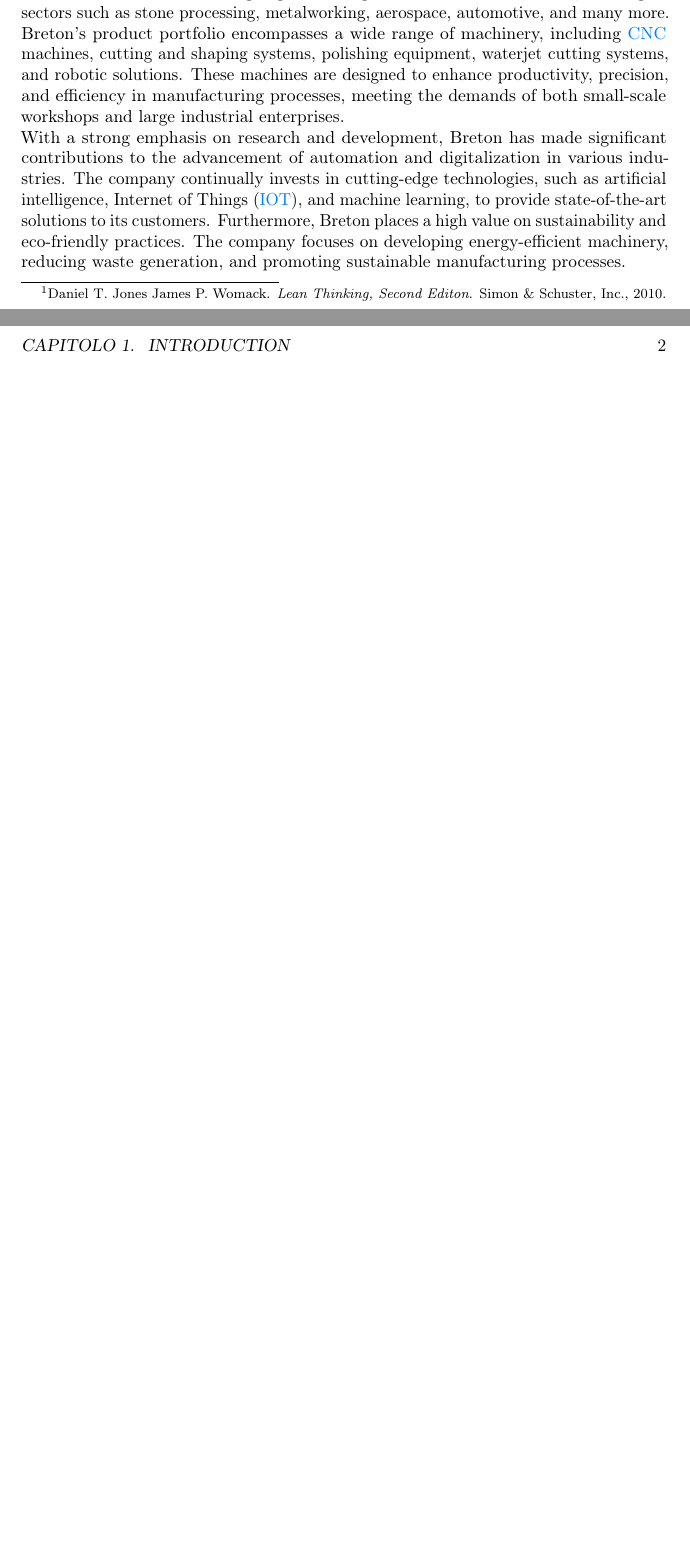
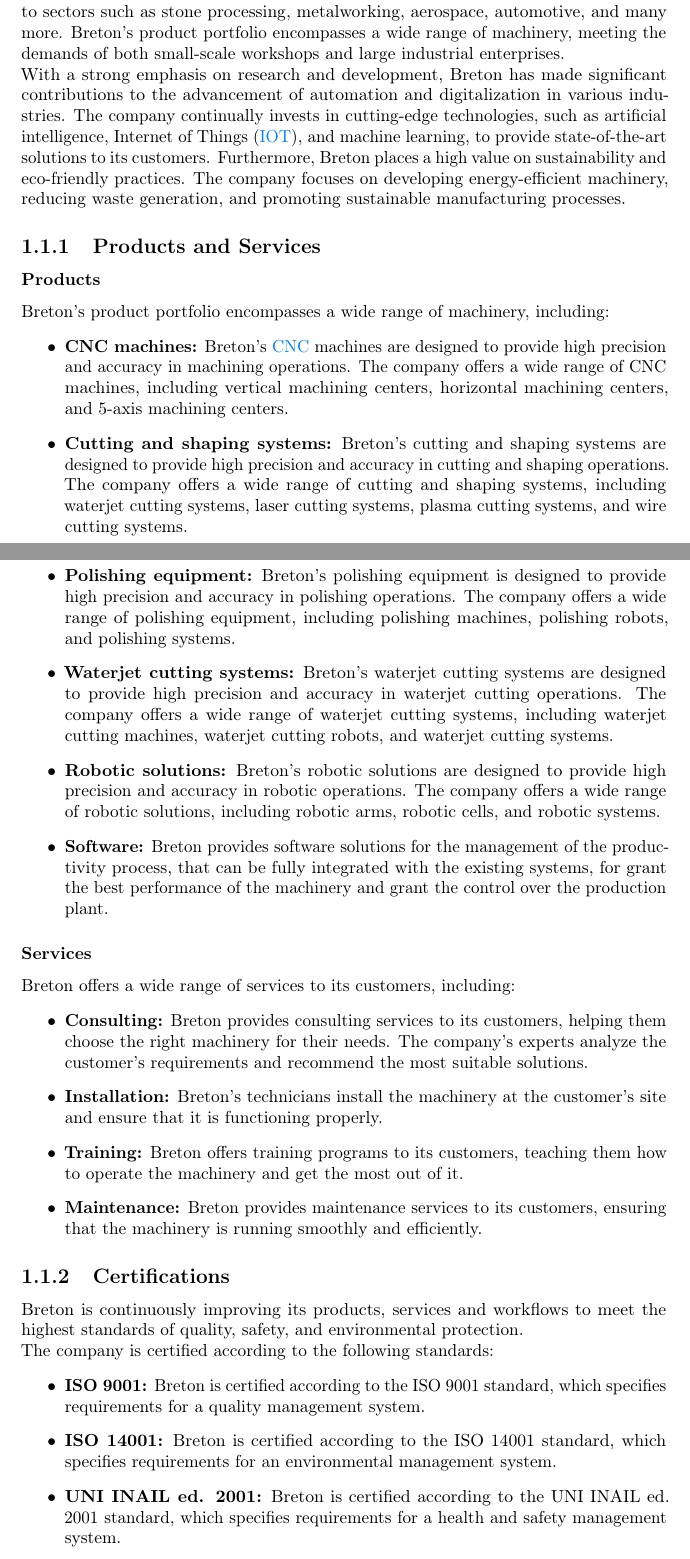
Before and after one commit to marco-bernardi/CS-BachelorThesis, a LaTeX thesis (thesis.tex, which reads chapters/introduzione.tex): two parts of pages 8 and 9 of 21 before the commit and two parts of pages 9 and 10 of 23 after it, joined at a grey line, cut so that both start at the same text, the shorter picture padded with empty space. Compiled offline with pdfLaTeX.

Commit message:
Add content to introduction

```diff
--- a/chapters/introduzione.tex
+++ b/chapters/introduzione.tex
@@ -10,4 +2,12 @@
-citazione\footcite{womak:lean-thinking} \\
+% \label{cap:Introduction}
+%
+% Introduzione al contesto applicativo.\\
+%
+% \noindent Esempio di citazione in linea \\
+% \cite{site:agile-manifesto}. \\
+%
+% \noindent Esempio di citazione nel pie' di pagina \\
+% citazione\footcite{womak:lean-thinking} \\
 
 \section{The company}
 
@@ -16,9 +16,36 @@
 The company's headquarters are located in Castello di Godego, Italy,
 and it operates multiple production facilities and subsidaries worldwide.\\
 Breton is known for its cutting-edge technologies and innovative solutions, catering to sectors such as stone processing, metalworking, aerospace, automotive, and many more.
-Breton's product portfolio encompasses a wide range of machinery, including \gls{cncg} machines, cutting and shaping systems, polishing equipment, waterjet cutting systems, and robotic solutions. These machines are designed to enhance productivity, precision, and efficiency in manufacturing processes, meeting the demands of both small-scale workshops and large industrial enterprises.\\
+Breton's product portfolio encompasses a wide range of machinery, meeting the demands of both small-scale workshops and large industrial enterprises.\\
 With a strong emphasis on research and development, Breton has made significant contributions to the advancement of automation and digitalization in various industries. The company continually invests in cutting-edge technologies, such as artificial intelligence, Internet of Things (\gls{iotg}), and machine learning, to provide state-of-the-art solutions to its customers.
 Furthermore, Breton places a high value on sustainability and eco-friendly practices. The company focuses on developing energy-efficient machinery, reducing waste generation, and promoting sustainable manufacturing processes.
+\subsection{Products and Services}
+\subsubsection{Products}
+Breton's product portfolio encompasses a wide range of machinery, including:
+\begin{itemize}
+    \item \textbf{CNC machines:} Breton's \gls{cncg} machines are designed to provide high precision and accuracy in machining operations. The company offers a wide range of CNC machines, including vertical machining centers, horizontal machining centers, and 5-axis machining centers.
+    \item \textbf{Cutting and shaping systems:} Breton's cutting and shaping systems are designed to provide high precision and accuracy in cutting and shaping operations. The company offers a wide range of cutting and shaping systems, including waterjet cutting systems, laser cutting systems, plasma cutting systems, and wire cutting systems.
+    \item \textbf{Polishing equipment:} Breton's polishing equipment is designed to provide high precision and accuracy in polishing operations. The company offers a wide range of polishing equipment, including polishing machines, polishing robots, and polishing systems.
+    \item \textbf{Waterjet cutting systems:} Breton's waterjet cutting systems are designed to provide high precision and accuracy in waterjet cutting operations. The company offers a wide range of waterjet cutting systems, including waterjet cutting machines, waterjet cutting robots, and waterjet cutting systems.
+    \item \textbf{Robotic solutions:} Breton's robotic solutions are designed to provide high precision and accuracy in robotic operations. The company offers a wide range of robotic solutions, including robotic arms, robotic cells, and robotic systems.
+    \item \textbf{Software:} Breton provides software solutions for the management of the productivity process, that can be fully integrated with the existing systems, for grant the best performance of the machinery and grant the control over the production plant.
+\end{itemize}
+\subsubsection{Services}
+Breton offers a wide range of services to its customers, including:
+\begin{itemize}
+    \item \textbf{Consulting:} Breton provides consulting services to its customers, helping them choose the right machinery for their needs. The company's experts analyze the customer's requirements and recommend the most suitable solutions.
+    \item \textbf{Installation:} Breton's technicians install the machinery at the customer's site and ensure that it is functioning properly.
+    \item \textbf{Training:} Breton offers training programs to its customers, teaching them how to operate the machinery and get the most out of it.
+    \item \textbf{Maintenance:} Breton provides maintenance services to its customers, ensuring that the machinery is running smoothly and efficiently.
+\end{itemize}
+\subsection{Certifications}
+Breton is continuously improving its products, services and workflows to meet the highest standards of quality, safety, and environmental protection. \\
+The company is certified according to the following standards:
+\begin{itemize}
+    \item \textbf{ISO 9001:} Breton is certified according to the ISO 9001 standard, which specifies requirements for a quality management system.
+    \item \textbf{ISO 14001:} Breton is certified according to the ISO 14001 standard, which specifies requirements for an environmental management system.
+    \item \textbf{UNI INAIL ed. 2001:} Breton is certified according to the UNI INAIL ed. 2001 standard, which specifies requirements for a health and safety management system.
+\end{itemize}
 \section{The idea}
 
 The first request of the company was to extract the main features of the marble slab, such as the veins for translate it to GCODE and process it with the company \gls{cncg} machines.\\
```
Also changed, not shown: appendix/appendice-a.tex (+1 -1 lines), appendix/bibliography.tex (+2 -2 lines), config/packages.tex (+2 -2 lines), config/thesis-config.tex (+17 -9 lines), preface/title-page.tex (+3 -3 lines), chapters/introduzione.tex (8 more changed lines).
